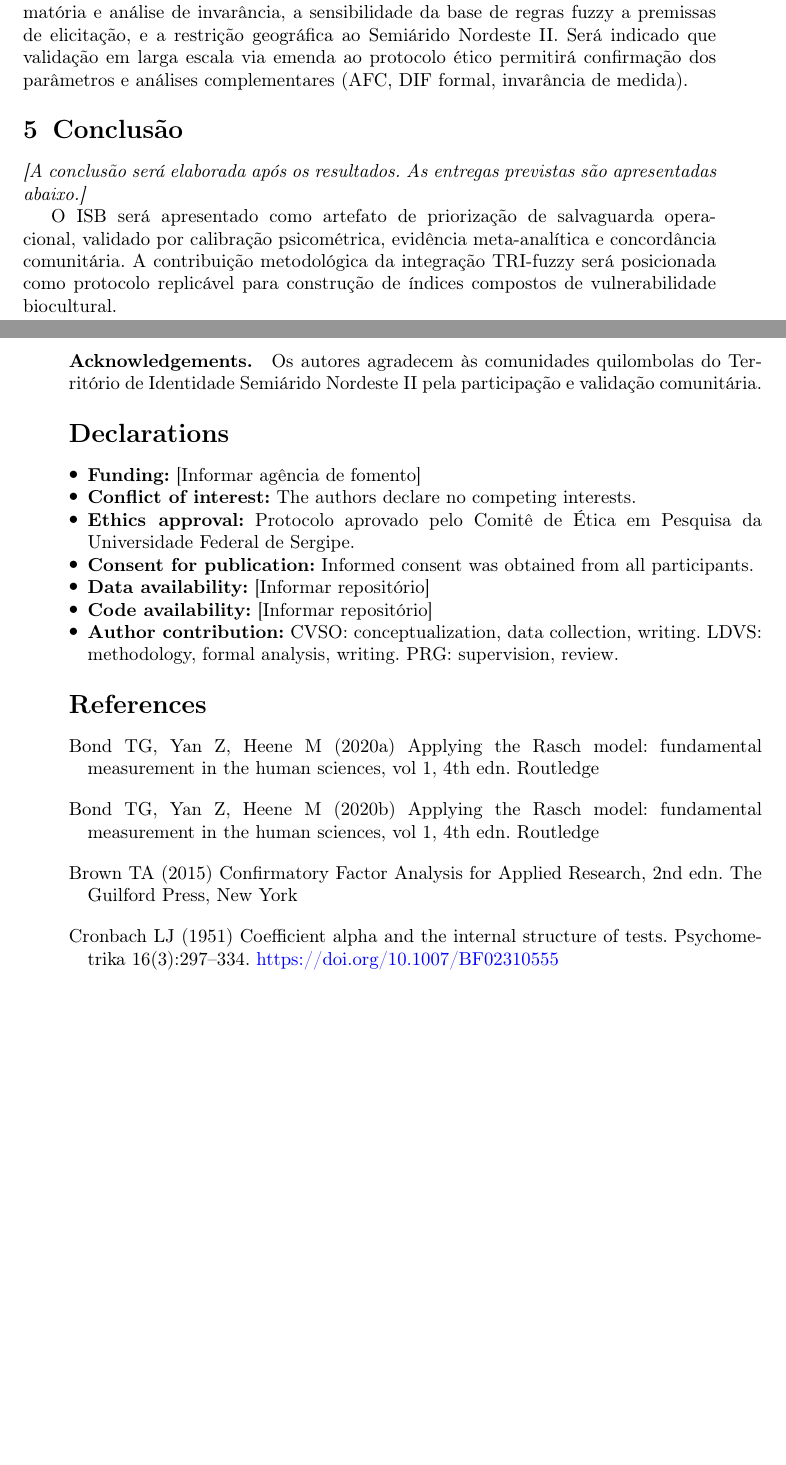
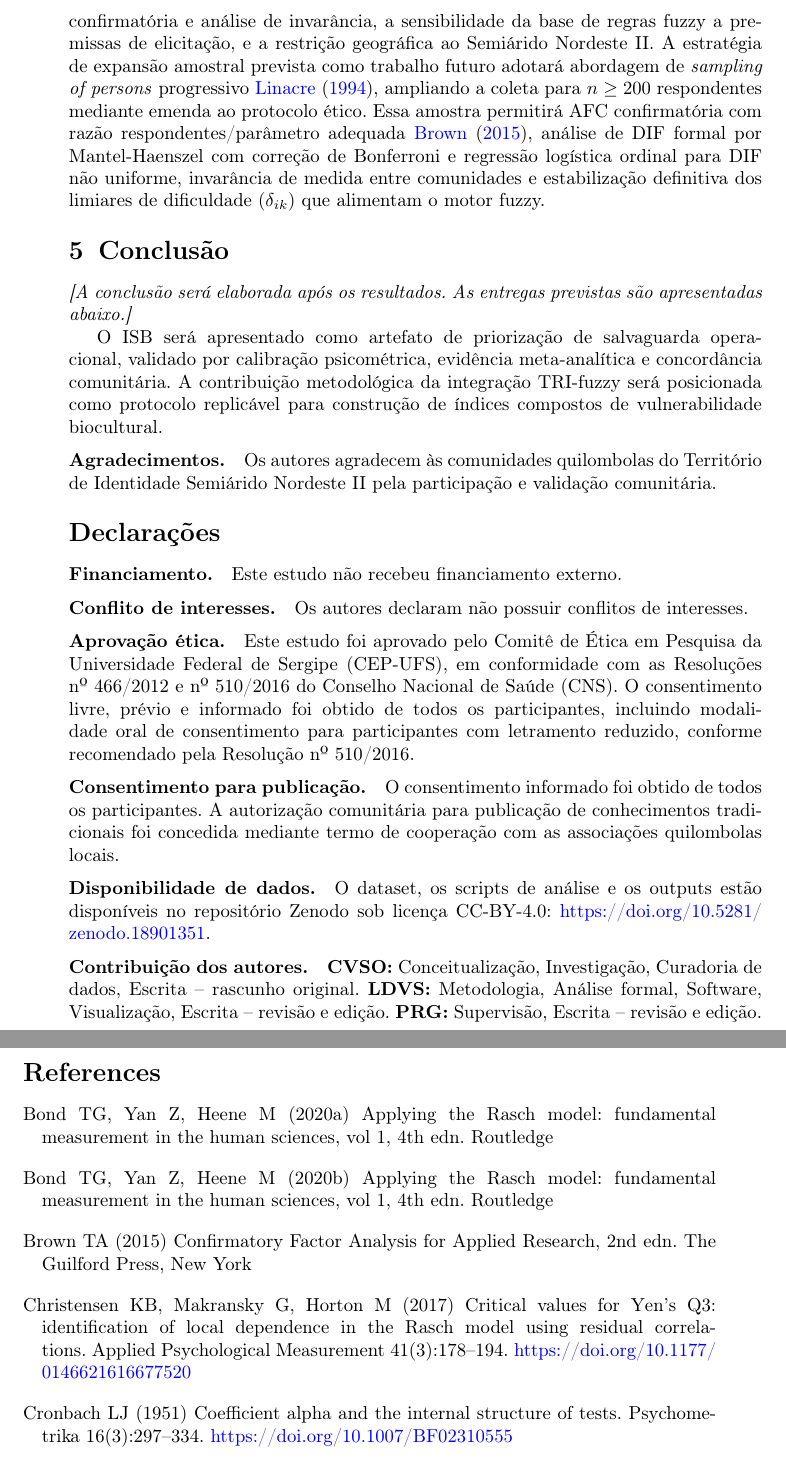
Before and after one commit to ldvsantos/capitulo_4_catuxe, a LaTeX paper (1-MANUSCRITO/artigo4-springer_V1.tex): two parts of pages 7 and 8 of 9 before the commit and two parts of pages 8 and 9 of 10 after it, joined at a grey line, cut so that both start at the same text, the shorter picture padded with empty space. Compiled offline with pdfLaTeX.

Commit message:
Atualização de novos métodos

```diff
--- a/1-MANUSCRITO/artigo4-springer_V1.tex
+++ b/1-MANUSCRITO/artigo4-springer_V1.tex
@@ -200,7 +204,7 @@ A comparação entre rankings ISB e rankings de percepção comunitária será a
 
 A integração entre calibração TRI e inferência fuzzy será discutida como contribuição metodológica para a construção de índices compostos em variáveis latentes de alta ambiguidade conceitual, posicionada em relação a abordagens alternativas (agregação linear, AHP, ELECTRE). A aderência dos rankings ISB à percepção comunitária será interpretada em termos de capacidade da lógica fuzzy de capturar não linearidades que métodos convencionais podem subestimar. Os perfis de vulnerabilidade dos saberes classificados como ``Crítico'' serão discutidos em termos de mecanismos de erosão biocultural e implicações para políticas de priorização.
 
-As limitações serão explicitadas, incluindo o tamanho amostral piloto ($n = 30$--$40$), que limita a generalização dos parâmetros TRI e impede realização de AFC confirmatória e análise de invarância, a sensibilidade da base de regras fuzzy a premissas de elicitação, e a restrição geográfica ao Semiárido Nordeste II. Será indicado que validação em larga escala via emenda ao protocolo ético permitirá confirmação dos parâmetros e análises complementares (AFC, DIF formal, invarância de medida).
+As limitações serão explicitadas, incluindo o tamanho amostral piloto ($n = 30$--$40$), que limita a generalização dos parâmetros TRI e impede realização de AFC confirmatória e análise de invarância, a sensibilidade da base de regras fuzzy a premissas de elicitação, e a restrição geográfica ao Semiárido Nordeste II. A estratégia de expansão amostral prevista como trabalho futuro adotará abordagem de \textit{sampling of persons} progressivo \cite{Linacre1994}, ampliando a coleta para $n \geq 200$ respondentes mediante emenda ao protocolo ético. Essa amostra permitirá AFC confirmatória com razão respondentes/parâmetro adequada \cite{Brown2015}, análise de DIF formal por Mantel-Haenszel com correção de Bonferroni e regressão logística ordinal para DIF não uniforme, invarância de medida entre comunidades e estabilização definitiva dos limiares de dificuldade ($\delta_{ik}$) que alimentam o motor fuzzy.
 
 
 \section{Conclusão}\label{sec:conclusao}
@@ -212,21 +216,52 @@ O ISB será apresentado como artefato de priorização de salvaguarda operaciona
 
 \backmatter
 
-\bmhead{Acknowledgements}
+%% ============================================================
+%% AGRADECIMENTOS
+%% ============================================================
+\bmhead{Agradecimentos}
 
 Os autores agradecem às comunidades quilombolas do Território de Identidade Semiárido Nordeste II pela participação e validação comunitária.
 
-\section*{Declarations}
+\section*{Declarações}
 
-\begin{itemize}
-\item \textbf{Funding:} [Informar agência de fomento]
-\item \textbf{Conflict of interest:} The authors declare no competing interests.
-\item \textbf{Ethics approval:} Protocolo aprovado pelo Comitê de Ética em Pesquisa da Universidade Federal de Sergipe.
-\item \textbf{Consent for publication:} Informed consent was obtained from all participants.
-\item \textbf{Data availability:} [Informar repositório]
-\item \textbf{Code availability:} [Informar repositório]
-\item \textbf{Author contribution:} CVSO: conceptualization, data collection, writing. LDVS: methodology, formal analysis, writing. PRG: supervision, review.
-\end{itemize}
+\bmhead{Financiamento}
+Este estudo não recebeu financiamento externo.
+
+%% ============================================================
+%% DECLARAÇÃO DE CONFLITO DE INTERESSES
+%% ============================================================
+\bmhead{Conflito de interesses}
+Os autores declaram não possuir conflitos de interesses.
+
+
+%% ============================================================
+%% DECLARAÇÃO DE CEP
+%% ============================================================
+\bmhead{Aprovação ética}
+
+Este estudo foi aprovado pelo Comitê de Ética em Pesquisa da Universidade Federal de Sergipe (CEP-UFS), em conformidade com as Resoluções nº~466/2012 e nº~510/2016 do Conselho Nacional de Saúde (CNS). O consentimento livre, prévio e informado foi obtido de todos os participantes, incluindo modalidade oral de consentimento para participantes com letramento reduzido, conforme recomendado pela Resolução nº~510/2016.
+
+%% ============================================================
+%% CONSENTIMENTO PARA PUBLICAÇÃO
+%% ============================================================
+\bmhead{Consentimento para publicação}
+
+O consentimento informado foi obtido de todos os participantes. A autorização comunitária para publicação de conhecimentos tradicionais foi concedida mediante termo de cooperação com as associações quilombolas locais.
+
+%% ============================================================
+%% DISPONIBILIDADE DE DADOS
+%% ============================================================
+\bmhead{Disponibilidade de dados}
+
+O dataset, os scripts de análise e os outputs estão disponíveis no repositório Zenodo sob licença CC-BY-4.0: \url{https://doi.org/10.5281/zenodo.18901351}.
+
+
+%% ============================================================
+%% CRediT — CONTRIBUIÇÃO DOS AUTORES
+%% ============================================================
+\bmhead{Contribuição dos autores}
+\textbf{CVSO:} Conceitualização, Investigação, Curadoria de dados, Escrita -- rascunho original. \textbf{LDVS:} Metodologia, Análise formal, Software, Visualização, Escrita -- revisão e edição. \textbf{PRG:} Supervisão, Escrita -- revisão e edição.
 
 
 \bibliography{references}
```
Also changed, not shown: 1-MANUSCRITO/references.bib (+21 -0 lines), 1-MANUSCRITO/artigo4-springer_V1.pdf, 1-MANUSCRITO/artigo4-springer_V1.tex (8 more changed lines).
